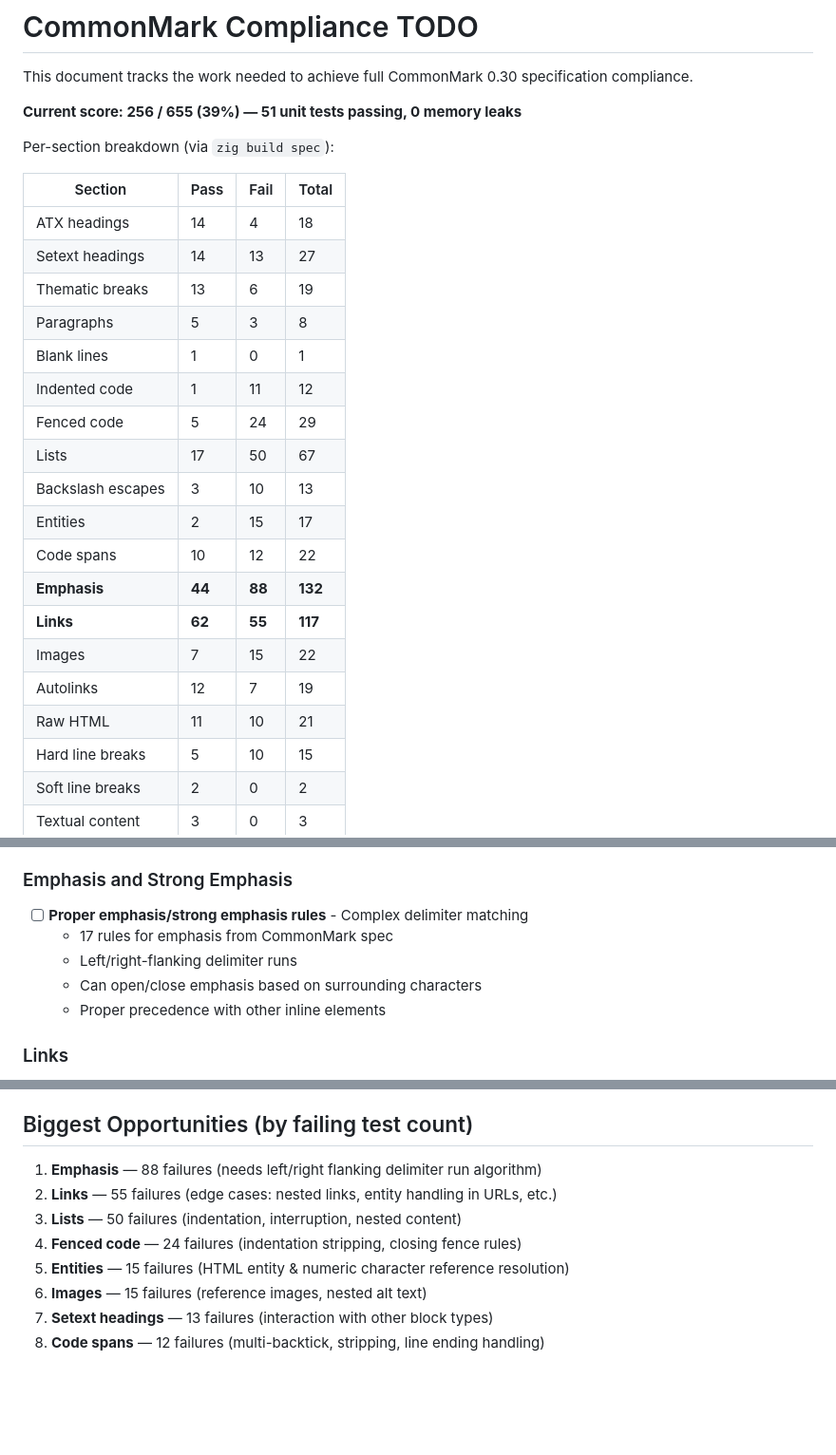
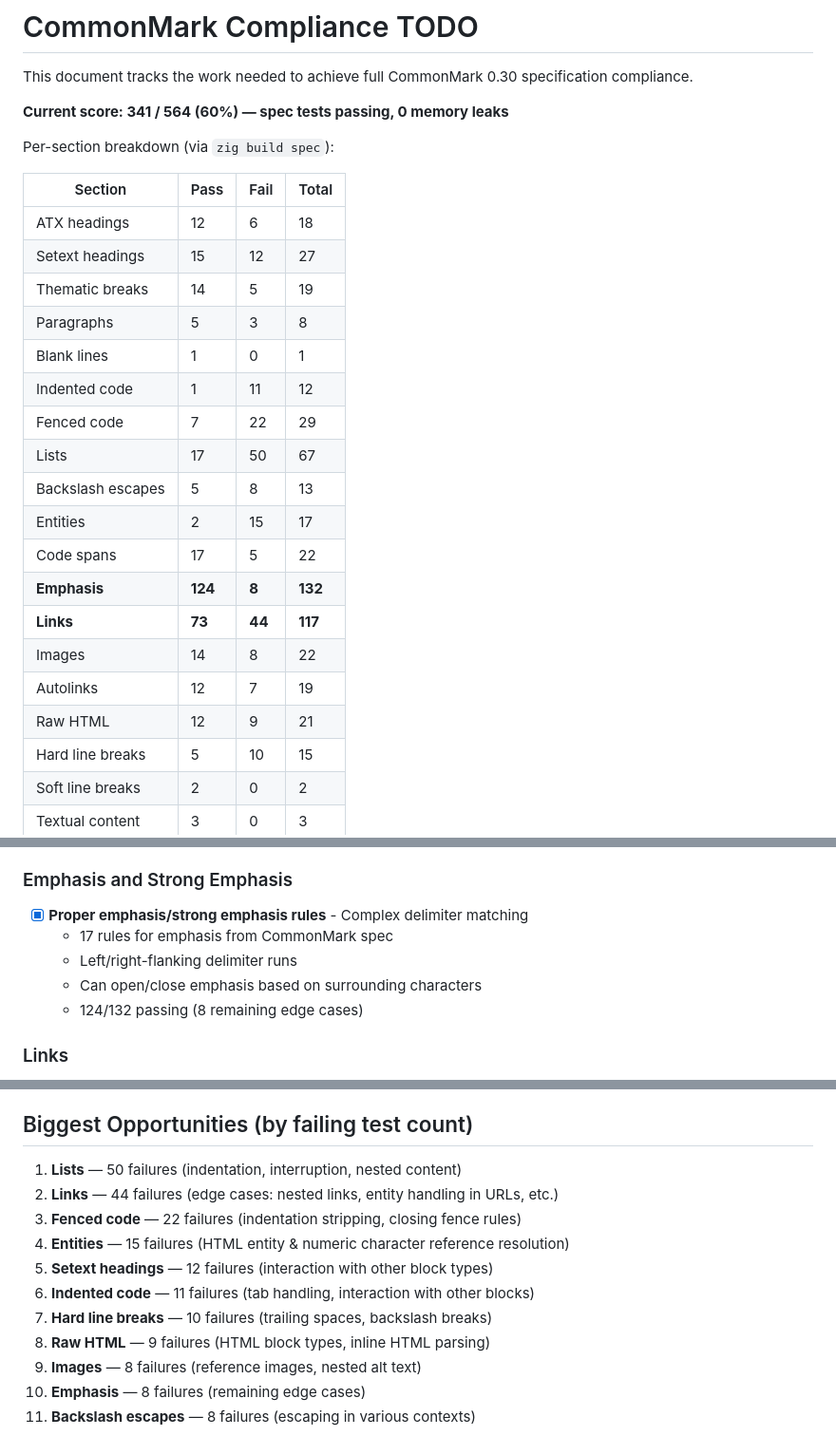
Before and after one commit to sc2in/zigmark, a Markdown page: TODO.md, 3 parts joined by grey strips. Shown at 95% size. GitHub-like rendering; blank space fills up the shorter version.

```diff
--- a/TODO.md
+++ b/TODO.md
@@ -2,28 +2,28 @@
 
 This document tracks the work needed to achieve full CommonMark 0.30 specification compliance.
 
-**Current score: 256 / 655 (39%) — 51 unit tests passing, 0 memory leaks**
+**Current score: 341 / 564 (60%) — spec tests passing, 0 memory leaks**
 
 Per-section breakdown (via `zig build spec`):
 
 | Section | Pass | Fail | Total |
 |---------|------|------|-------|
-| ATX headings | 14 | 4 | 18 |
-| Setext headings | 14 | 13 | 27 |
-| Thematic breaks | 13 | 6 | 19 |
+| ATX headings | 12 | 6 | 18 |
+| Setext headings | 15 | 12 | 27 |
+| Thematic breaks | 14 | 5 | 19 |
 | Paragraphs | 5 | 3 | 8 |
 | Blank lines | 1 | 0 | 1 |
 | Indented code | 1 | 11 | 12 |
-| Fenced code | 5 | 24 | 29 |
+| Fenced code | 7 | 22 | 29 |
 | Lists | 17 | 50 | 67 |
-| Backslash escapes | 3 | 10 | 13 |
+| Backslash escapes | 5 | 8 | 13 |
 | Entities | 2 | 15 | 17 |
-| Code spans | 10 | 12 | 22 |
-| **Emphasis** | **44** | **88** | **132** |
-| **Links** | **62** | **55** | **117** |
-| Images | 7 | 15 | 22 |
+| Code spans | 17 | 5 | 22 |
+| **Emphasis** | **124** | **8** | **132** |
+| **Links** | **73** | **44** | **117** |
+| Images | 14 | 8 | 22 |
 | Autolinks | 12 | 7 | 19 |
-| Raw HTML | 11 | 10 | 21 |
+| Raw HTML | 12 | 9 | 21 |
 | Hard line breaks | 5 | 10 | 15 |
 | Soft line breaks | 2 | 0 | 2 |
 | Textual content | 3 | 0 | 3 |
@@ -76,11 +76,11 @@ Per-section breakdown (via `zig build spec`):
 
 ### Emphasis and Strong Emphasis
 
-- [ ] **Proper emphasis/strong emphasis rules** - Complex delimiter matching
+- [x] **Proper emphasis/strong emphasis rules** - Complex delimiter matching
   - 17 rules for emphasis from CommonMark spec
   - Left/right-flanking delimiter runs
   - Can open/close emphasis based on surrounding characters
-  - Proper precedence with other inline elements
+  - 124/132 passing (8 remaining edge cases)
 
 ### Links
 
@@ -211,11 +211,14 @@ Per-section breakdown (via `zig build spec`):
 
 ## Biggest Opportunities (by failing test count)
 
-1. **Emphasis** — 88 failures (needs left/right flanking delimiter run algorithm)
-2. **Links** — 55 failures (edge cases: nested links, entity handling in URLs, etc.)
-3. **Lists** — 50 failures (indentation, interruption, nested content)
-4. **Fenced code** — 24 failures (indentation stripping, closing fence rules)
-5. **Entities** — 15 failures (HTML entity & numeric character reference resolution)
-6. **Images** — 15 failures (reference images, nested alt text)
-7. **Setext headings** — 13 failures (interaction with other block types)
-8. **Code spans** — 12 failures (multi-backtick, stripping, line ending handling)
+1. **Lists** — 50 failures (indentation, interruption, nested content)
+2. **Links** — 44 failures (edge cases: nested links, entity handling in URLs, etc.)
+3. **Fenced code** — 22 failures (indentation stripping, closing fence rules)
+4. **Entities** — 15 failures (HTML entity & numeric character reference resolution)
+5. **Setext headings** — 12 failures (interaction with other block types)
+6. **Indented code** — 11 failures (tab handling, interaction with other blocks)
+7. **Hard line breaks** — 10 failures (trailing spaces, backslash breaks)
+8. **Raw HTML** — 9 failures (HTML block types, inline HTML parsing)
+9. **Images** — 8 failures (reference images, nested alt text)
+10. **Emphasis** — 8 failures (remaining edge cases)
+11. **Backslash escapes** — 8 failures (escaping in various contexts)
```
Also changed, not shown: other parts of TODO.md (+8 -8 lines), README.md (+19 -15 lines).
